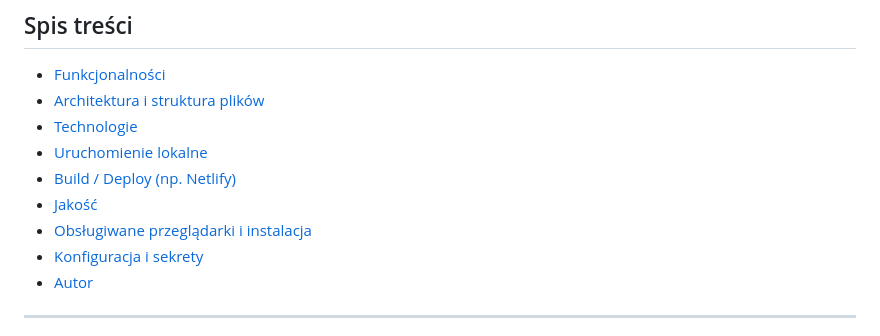
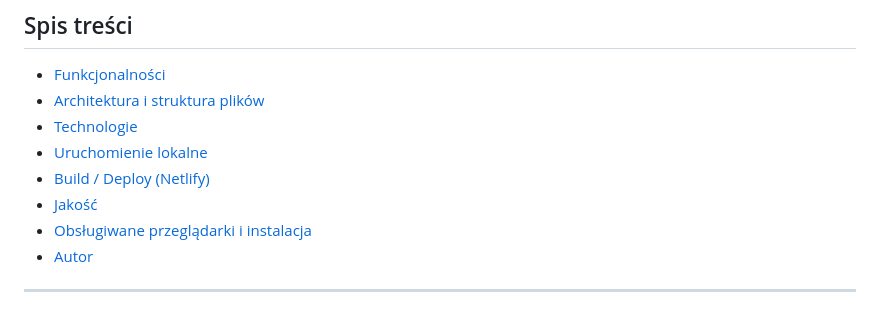
Before and after one commit to Malzafin/weather-PWA, a Markdown page: README.md, the part around the change. GitHub-like rendering.

Commit message:
poprawa  readme

```diff
--- a/README.md
+++ b/README.md
@@ -13,10 +13,9 @@ Projekt przygotowany jako zaliczenie na przedmiot „Języki programowania urzą
 - [Architektura i struktura plików](#architektura-i-struktura-plików)
 - [Technologie](#technologie)
 - [Uruchomienie lokalne](#uruchomienie-lokalne)
-- [Build / Deploy (np. Netlify)](#build--deploy-np-netlify)
+- [Build / Deploy (Netlify)](#build--deploy-netlify)
 - [Jakość](#jakość)
 - [Obsługiwane przeglądarki i instalacja](#obsługiwane-przeglądarki-i-instalacja)
-- [Konfiguracja i sekrety](#konfiguracja-i-sekrety)
 - [Autor](#autor)
 
 ---
```
